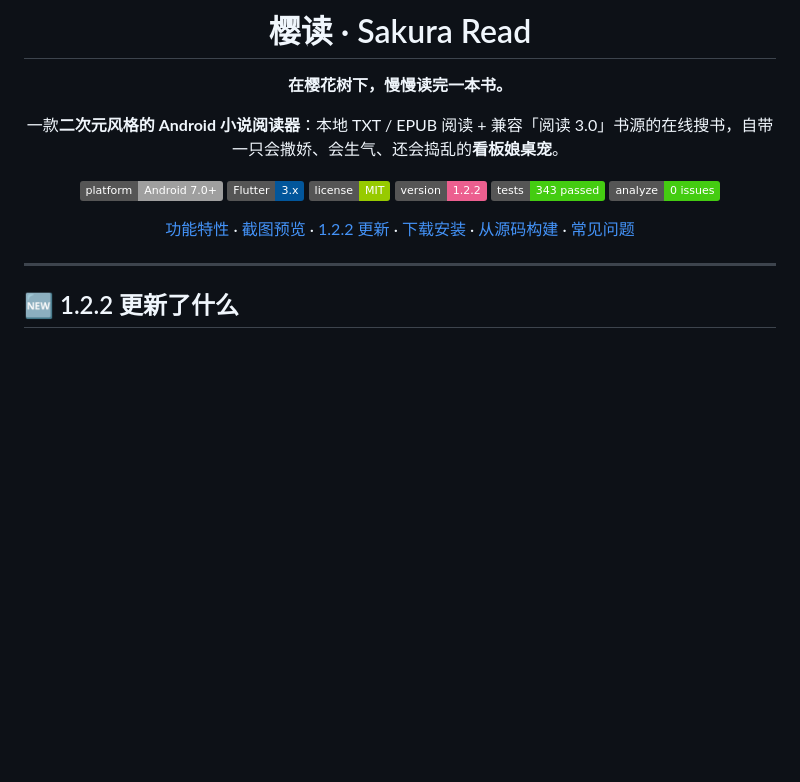
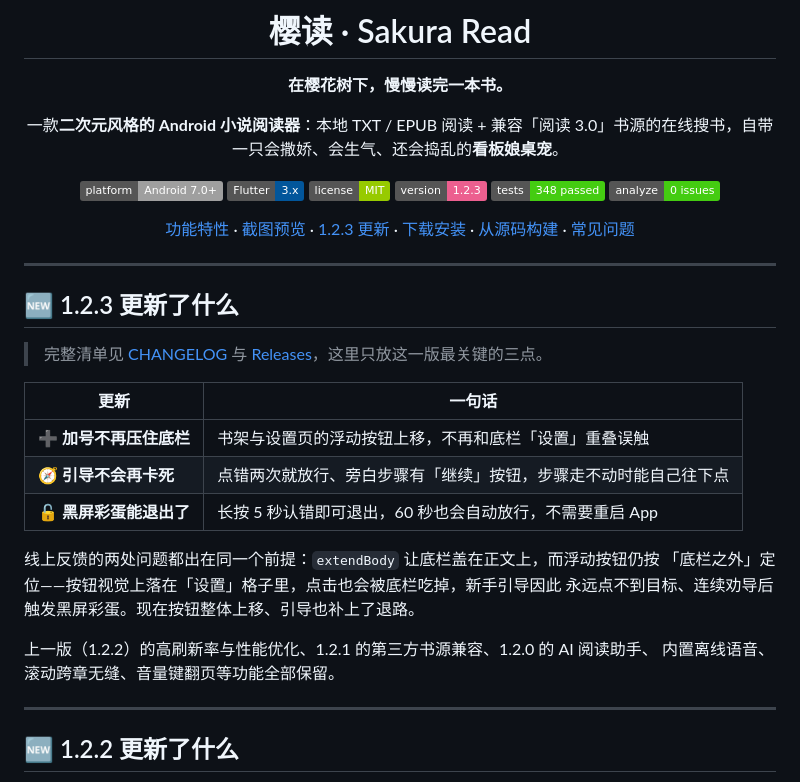
Before and after one commit to akira399/sakura-read, a Markdown page: README.md, the part around the change. Rendered like a GitHub page; badges without logos; blank space fills up the shorter version.

Commit message:
docs(readme): 1.2.3 更新说明与徽章

```diff
--- a/README.md
+++ b/README.md
@@ -11,13 +11,32 @@
 [![Platform](https://img.shields.io/badge/platform-Android%207.0%2B-lightgrey?logo=android)]()
 [![Flutter](https://img.shields.io/badge/Flutter-3.x-02569B?logo=flutter)]()
 [![License](https://img.shields.io/badge/license-MIT-green)]()
-[![Version](https://img.shields.io/badge/version-1.2.2-ec5f8f)]()
-[![Tests](https://img.shields.io/badge/tests-343%20passed-brightgreen)]()
+[![Version](https://img.shields.io/badge/version-1.2.3-ec5f8f)]()
+[![Tests](https://img.shields.io/badge/tests-348%20passed-brightgreen)]()
 [![Analyze](https://img.shields.io/badge/analyze-0%20issues-brightgreen)]()
 
-[功能特性](#-功能特性) · [截图预览](#-截图预览) · [1.2.2 更新](#-122-更新了什么) · [下载安装](#-下载安装) · [从源码构建](#-从源码构建) · [常见问题](#-常见问题)
+[功能特性](#-功能特性) · [截图预览](#-截图预览) · [1.2.3 更新](#-123-更新了什么) · [下载安装](#-下载安装) · [从源码构建](#-从源码构建) · [常见问题](#-常见问题)
 
 </div>
+
+---
+
+## 🆕 1.2.3 更新了什么
+
+> 完整清单见 [CHANGELOG](CHANGELOG.md) 与 [Releases](../../releases/latest)，这里只放这一版最关键的三点。
+
+| 更新 | 一句话 |
+| --- | --- |
+| ➕ **加号不再压住底栏** | 书架与设置页的浮动按钮上移，不再和底栏「设置」重叠误触 |
+| 🧭 **引导不会再卡死** | 点错两次就放行、旁白步骤有「继续」按钮，步骤走不动时能自己往下点 |
+| 🔓 **黑屏彩蛋能退出了** | 长按 5 秒认错即可退出，60 秒也会自动放行，不需要重启 App |
+
+线上反馈的两处问题都出在同一个前提：`extendBody` 让底栏盖在正文上，而浮动按钮仍按
+「底栏之外」定位——按钮视觉上落在「设置」格子里，点击也会被底栏吃掉，新手引导因此
+永远点不到目标、连续劝导后触发黑屏彩蛋。现在按钮整体上移、引导也补上了退路。
+
+上一版（1.2.2）的高刷新率与性能优化、1.2.1 的第三方书源兼容、1.2.0 的 AI 阅读助手、
+内置离线语音、滚动跨章无缝、音量键翻页等功能全部保留。
 
 ---
 
```
